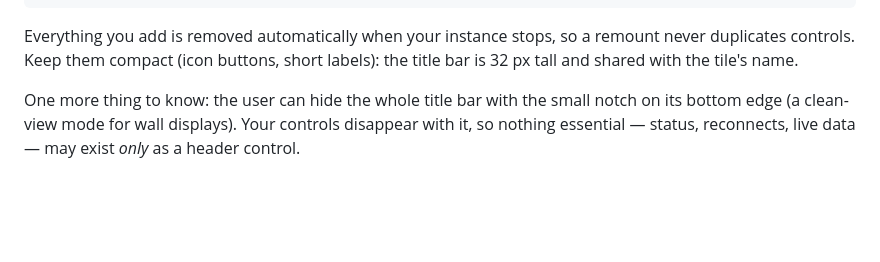
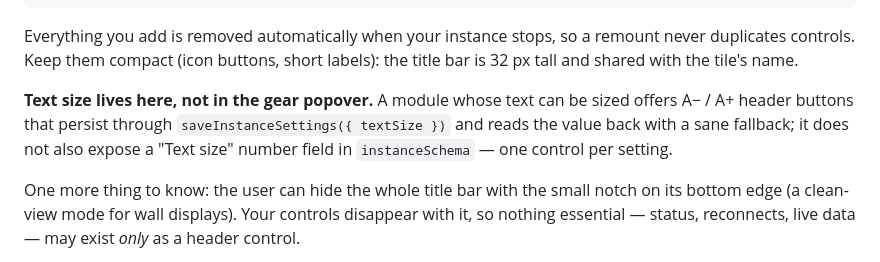
Before and after one commit to michaelmcgary2008/ProdDash, a Markdown page: docs/MODULE-GUIDE.md, the part around the change. Drawn GitHub-style; blank space fills up the shorter version.

Commit message:
Guide: text size is a header control, never a gear field
Co-Authored-By: Claude Fable 5.1 <noreply@anthropic.com>

```diff
--- a/docs/MODULE-GUIDE.md
+++ b/docs/MODULE-GUIDE.md
@@ -349,6 +349,12 @@ menu.setLabel('Channels (2/4) ▾'); // update the button text any time
 Everything you add is removed automatically when your instance stops, so a
 remount never duplicates controls. Keep them compact (icon buttons, short
 labels): the title bar is 32 px tall and shared with the tile's name.
+
+**Text size lives here, not in the gear popover.** A module whose text can
+be sized offers A− / A+ header buttons that persist through
+`saveInstanceSettings({ textSize })` and reads the value back with a sane
+fallback; it does not also expose a "Text size" number field in
+`instanceSchema` — one control per setting.
 
 One more thing to know: the user can hide the whole title bar with the
 small notch on its bottom edge (a clean-view mode for wall displays). Your
```
